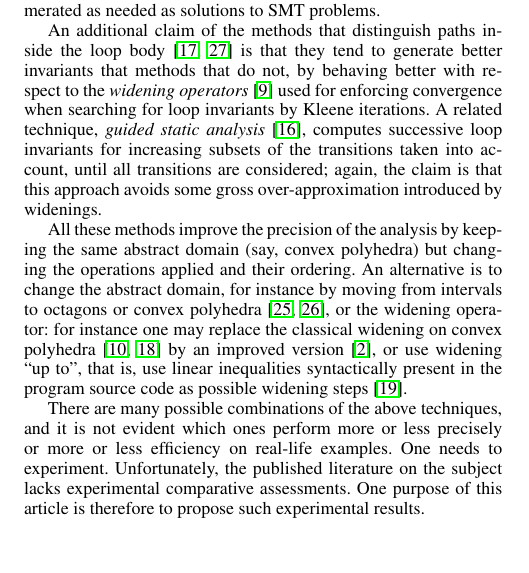
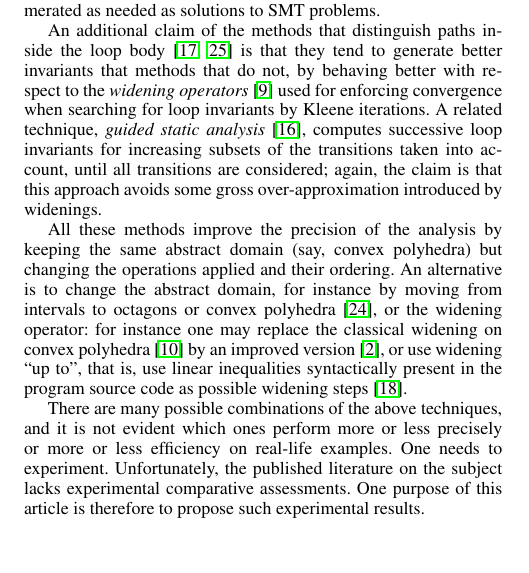
Before and after one commit to julienhenry/pagai, a LaTeX paper (papers/PLDI2012/implicitization.tex): part of one column of page 1 of 10, cut so that both start at the same text. Compiled offline with pdfLaTeX; a missing font is replaced by an installed copy or a similar font.

Commit message:
vire citations de these en francais

```diff
--- a/papers/PLDI2012/implicitization.tex
+++ b/papers/PLDI2012/implicitization.tex
@@ -107,7 +107,7 @@ Two recent proposals use SMT-solving \cite{Kroening_Strichman_08} as a decision
 An additional claim of the methods that distinguish paths inside the loop body \cite{DBLP:conf/pldi/GulwaniZ10,Monniaux_Gonnord_SAS11} is that they tend to generate better invariants that methods that do not, by behaving better with respect to the \emph{widening operators} \cite{CousotCousot_JLC92}
 used for enforcing convergence when searching for loop invariants by Kleene iterations. A related technique, \emph{guided static analysis} \cite{DBLP:conf/sas/GopanR07}, computes successive loop invariants for increasing subsets of the transitions taken into account, until all transitions are considered; again, the claim is that this approach avoids some gross over-approximation introduced by widenings.
 
-All these methods improve the precision of the analysis by keeping the same abstract domain (say, convex polyhedra) but changing the operations applied and their ordering. An alternative is to change the abstract domain, for instance by moving from intervals to octagons or convex polyhedra \cite{DBLP:journals/lisp/Mine06,Mine_PhD}, or the widening operator: for instance one may replace the classical widening on convex polyhedra \cite{CousotHalbwachs78,Halbwachs_PhD} by an improved version \cite{BagnaraHRZ05SCP}, or use widening ``up to'', that is, use linear inequalities syntactically present in the program source code as possible widening steps~\cite{Polka:FMSD:97}.
+All these methods improve the precision of the analysis by keeping the same abstract domain (say, convex polyhedra) but changing the operations applied and their ordering. An alternative is to change the abstract domain, for instance by moving from intervals to octagons or convex polyhedra \cite{DBLP:journals/lisp/Mine06}, or the widening operator: for instance one may replace the classical widening on convex polyhedra \cite{CousotHalbwachs78} by an improved version \cite{BagnaraHRZ05SCP}, or use widening ``up to'', that is, use linear inequalities syntactically present in the program source code as possible widening steps~\cite{Polka:FMSD:97}.
 
 There are many possible combinations of the above techniques, and it is not evident which ones perform more or less precisely or more or less efficiency on real-life examples. One needs to experiment.
 Unfortunately, the published literature on the subject lacks experimental comparative assessments. One purpose of this article is therefore to propose such experimental results.
```
Also changed, not shown: papers/PLDI2012/implicitization.tex (2 more changed lines).
